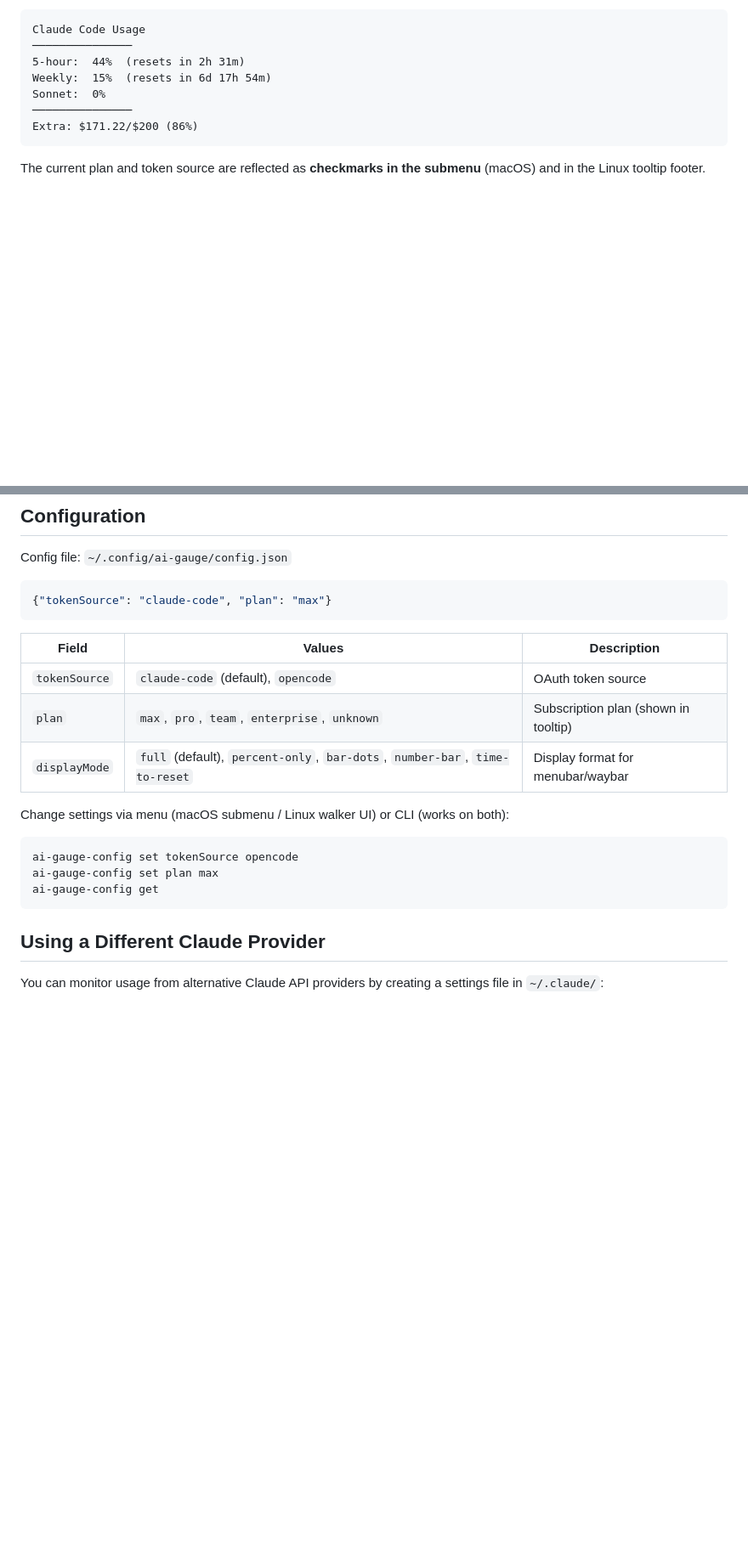
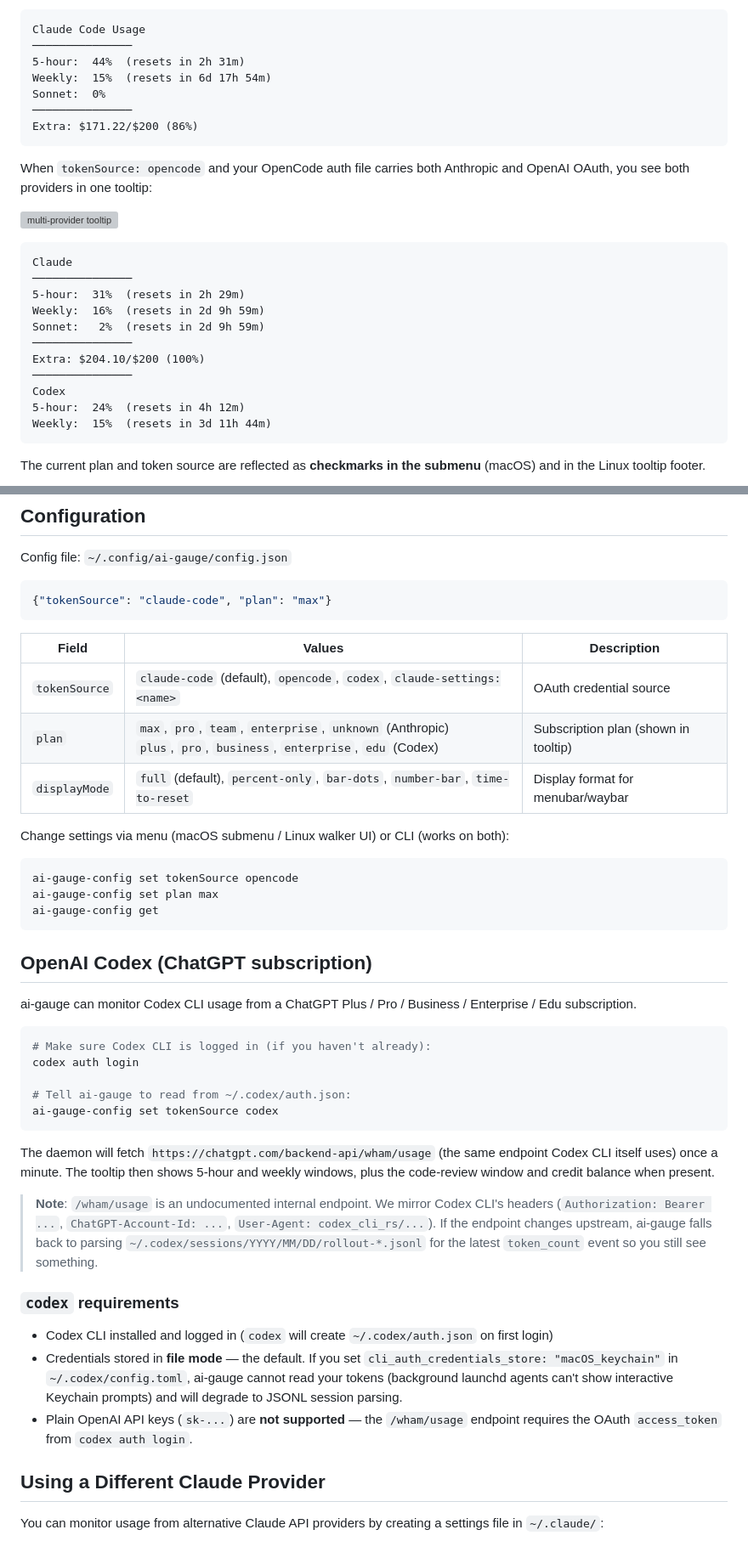
Before and after one commit to merely04/ai-gauge, a Markdown page: README.md, 2 parts joined by grey strips. Shown at 85% size. Drawn GitHub-style; blank space fills up the shorter version; grey boxes are pictures that could not be loaded.

Commit message:
docs(readme): document Codex provider, OpenCode dual mode, JSONL fallback
- Hero rewritten to mention Claude Code, OpenCode, and OpenAI Codex
- Features list extended with 'Multiple token sources', 'OpenCode dual
  mode', and 'Codex JSONL fallback' bullets
- Tooltip section gains a multi-provider example and a placeholder
  reference to assets/macos-multi-provider.png (screenshot to be
  attached separately)
- Configuration table accepts the new tokenSource value 'codex' and
  the Codex plan tiers (plus/pro/business/enterprise/edu)
- New 'OpenAI Codex (ChatGPT subscription)' section with the
  one-liner config switch, endpoint provenance note, and the
  Keychain/api-key gotchas
- 'How it works' section enumerates which endpoint each tokenSource
  hits (Anthropic / chatgpt.com / OpenCode parallel / claude-settings)

````diff
--- a/README.md
+++ b/README.md
@@ -119,6 +121,24 @@ Sonnet:  0%
 Extra: $171.22/$200 (86%)
 ```
 
+When `tokenSource: opencode` and your OpenCode auth file carries both Anthropic and OpenAI OAuth, you see both providers in one tooltip:
+
+![multi-provider tooltip](assets/macos-multi-provider.png)
+
+```
+Claude
+───────────────
+5-hour:  31%  (resets in 2h 29m)
+Weekly:  16%  (resets in 2d 9h 59m)
+Sonnet:   2%  (resets in 2d 9h 59m)
+───────────────
+Extra: $204.10/$200 (100%)
+───────────────
+Codex
+5-hour:  24%  (resets in 4h 12m)
+Weekly:  15%  (resets in 3d 11h 44m)
+```
+
 The current plan and token source are reflected as **checkmarks in the submenu** (macOS) and in the Linux tooltip footer.
 
 ![tooltip](assets/tooltip.png)
@@ -173,8 +193,8 @@ Config file: `~/.config/ai-gauge/config.json`
 
 | Field | Values | Description |
 |-------|--------|-------------|
-| `tokenSource` | `claude-code` (default), `opencode` | OAuth token source |
-| `plan` | `max`, `pro`, `team`, `enterprise`, `unknown` | Subscription plan (shown in tooltip) |
+| `tokenSource` | `claude-code` (default), `opencode`, `codex`, `claude-settings:<name>` | OAuth credential source |
+| `plan` | `max`, `pro`, `team`, `enterprise`, `unknown` (Anthropic) <br> `plus`, `pro`, `business`, `enterprise`, `edu` (Codex) | Subscription plan (shown in tooltip) |
 | `displayMode` | `full` (default), `percent-only`, `bar-dots`, `number-bar`, `time-to-reset` | Display format for menubar/waybar |
 
 Change settings via menu (macOS submenu / Linux walker UI) or CLI (works on both):
@@ -184,6 +204,28 @@ ai-gauge-config set tokenSource opencode
 ai-gauge-config set plan max
 ai-gauge-config get
 ```
+
+## OpenAI Codex (ChatGPT subscription)
+
+ai-gauge can monitor Codex CLI usage from a ChatGPT Plus / Pro / Business / Enterprise / Edu subscription.
+
+```bash
+# Make sure Codex CLI is logged in (if you haven't already):
+codex auth login
+
+# Tell ai-gauge to read from ~/.codex/auth.json:
+ai-gauge-config set tokenSource codex
+```
+
+The daemon will fetch `https://chatgpt.com/backend-api/wham/usage` (the same endpoint Codex CLI itself uses) once a minute. The tooltip then shows 5-hour and weekly windows, plus the code-review window and credit balance when present.
+
+> **Note**: `/wham/usage` is an undocumented internal endpoint. We mirror Codex CLI's headers (`Authorization: Bearer ...`, `ChatGPT-Account-Id: ...`, `User-Agent: codex_cli_rs/...`). If the endpoint changes upstream, ai-gauge falls back to parsing `~/.codex/sessions/YYYY/MM/DD/rollout-*.jsonl` for the latest `token_count` event so you still see something.
+
+### `codex` requirements
+
+- Codex CLI installed and logged in (`codex` will create `~/.codex/auth.json` on first login)
+- Credentials stored in **file mode** — the default. If you set `cli_auth_credentials_store: "macOS_keychain"` in `~/.codex/config.toml`, ai-gauge cannot read your tokens (background launchd agents can't show interactive Keychain prompts) and will degrade to JSONL session parsing.
+- Plain OpenAI API keys (`sk-...`) are **not supported** — the `/wham/usage` endpoint requires the OAuth `access_token` from `codex auth login`.
 
 ## Using a Different Claude Provider
 
````
Also changed, not shown: other parts of README.md (+12 -3 lines).
